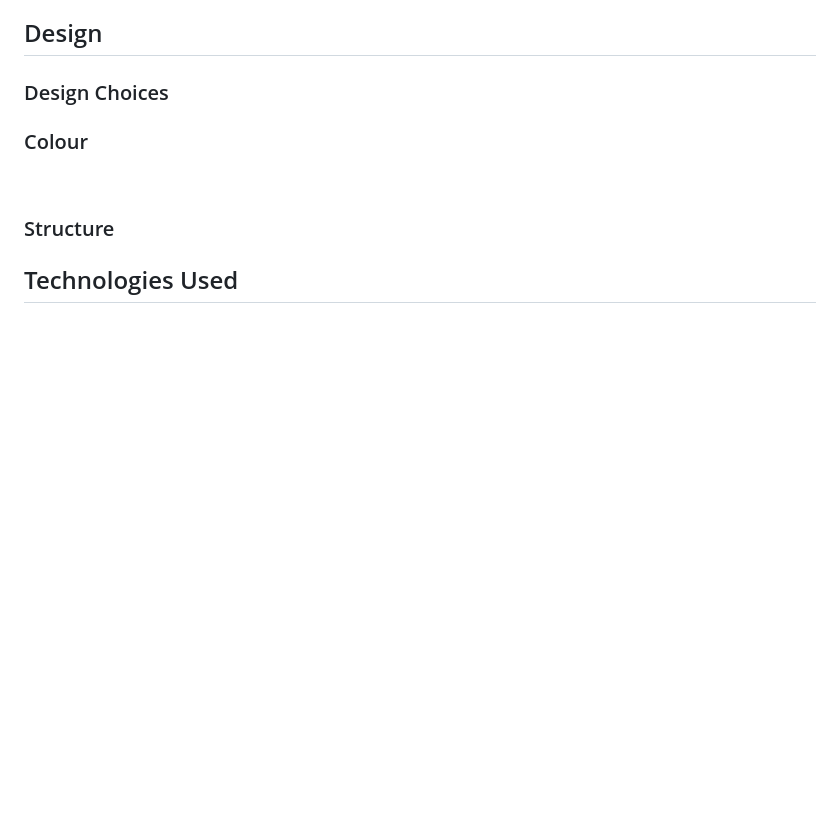
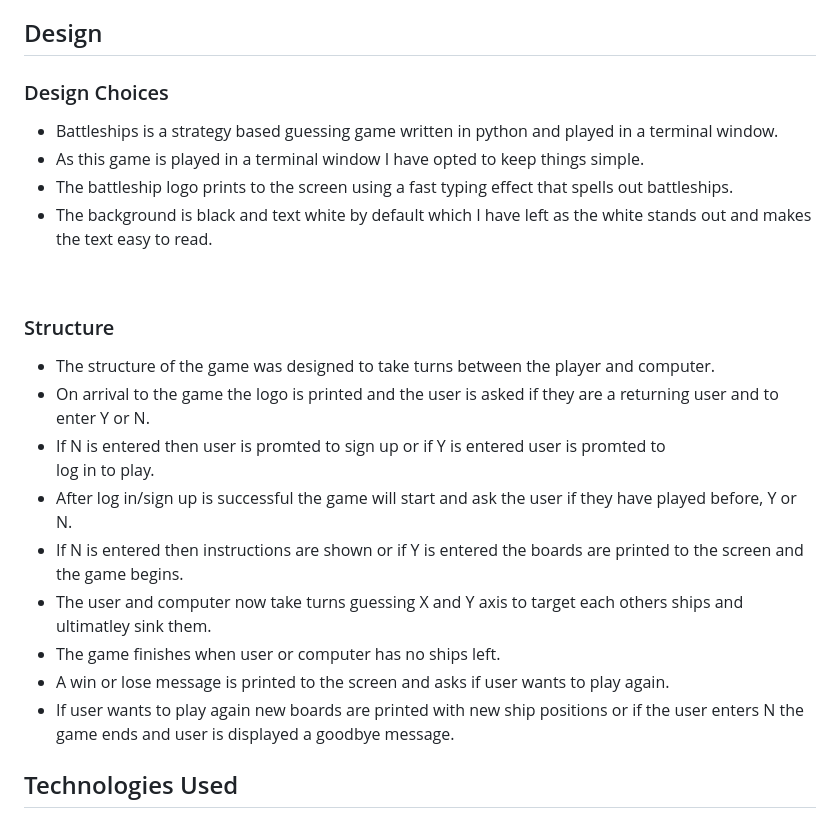
Before and after one commit to Jason-fos/battleships, a Markdown page: README.md, the part around the change. Rendered like a GitHub page; blank space fills up the shorter version.

Commit message:
add structure and design content to README.md

```diff
--- a/README.md
+++ b/README.md
@@ -82,13 +82,32 @@
 ## Design
 
 ### Design Choices
-
-### Colour
+- Battleships is a strategy based guessing game written in python and played
+  in a terminal window.
+- As this game is played in a terminal window I have opted to keep things simple.
+- The battleship logo prints to the screen using a fast typing effect that spells out
+  battleships.
+- The background is black and text white by default which I have left as the white stands
+  out and makes the text easy to read.
 
 <br>
 
 
 ### Structure
+- The structure of the game was designed to take turns between the player and computer.
+- On arrival to the game the logo is printed and the user is asked if they are a returning
+  user and to enter Y or N.
+- If N is entered then user is promted to sign up or if Y is entered user is promted to
+  log in to play.
+- After log in/sign up is successful the game will start and ask the user if they have
+  played before, Y or N.
+- If N is entered then instructions are shown or if Y is entered the boards are printed to
+  the screen and the game begins.
+- The user and computer now take turns guessing X and Y axis to target each others ships
+  and ultimatley sink them.
+- The game finishes when user or computer has no ships left.
+- A win or lose message is printed to the screen and asks if user wants to play again.
+- If user wants to play again new boards are printed with new ship positions or if the     user enters N the game ends and user is displayed a goodbye message.
 
 
 ## Technologies Used
```
